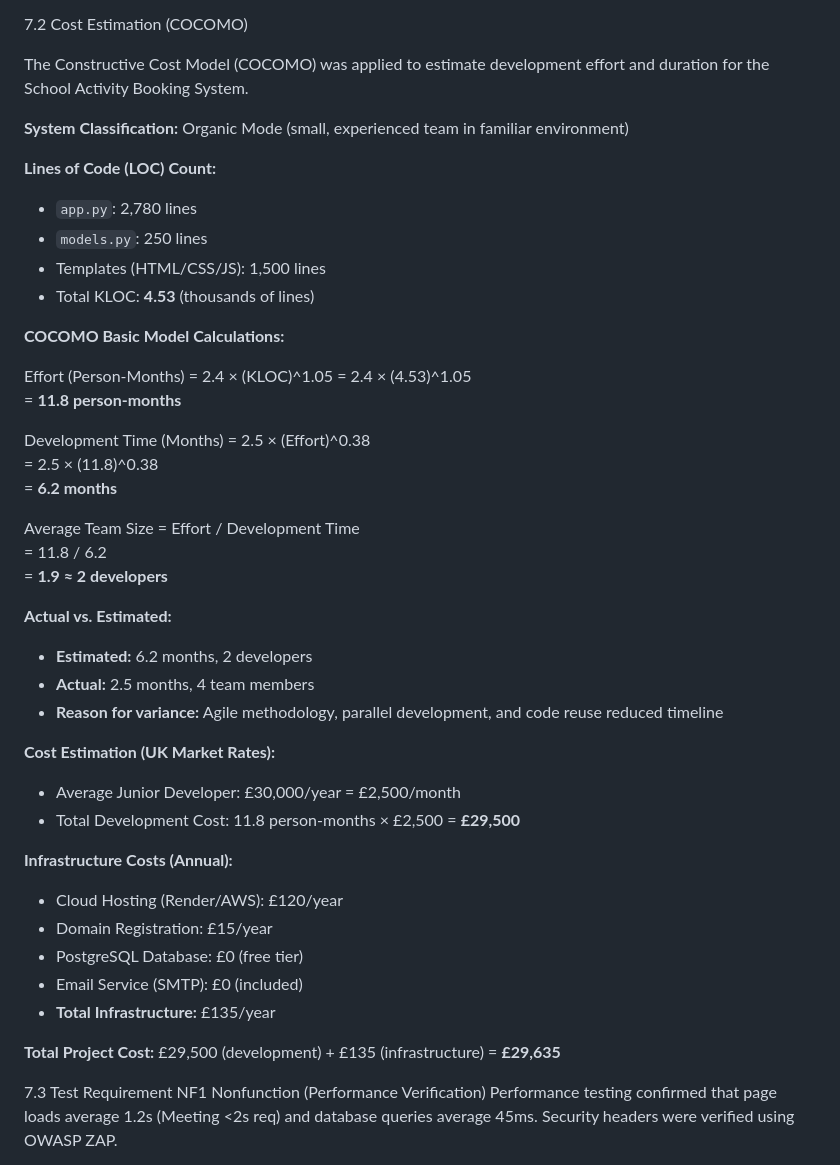
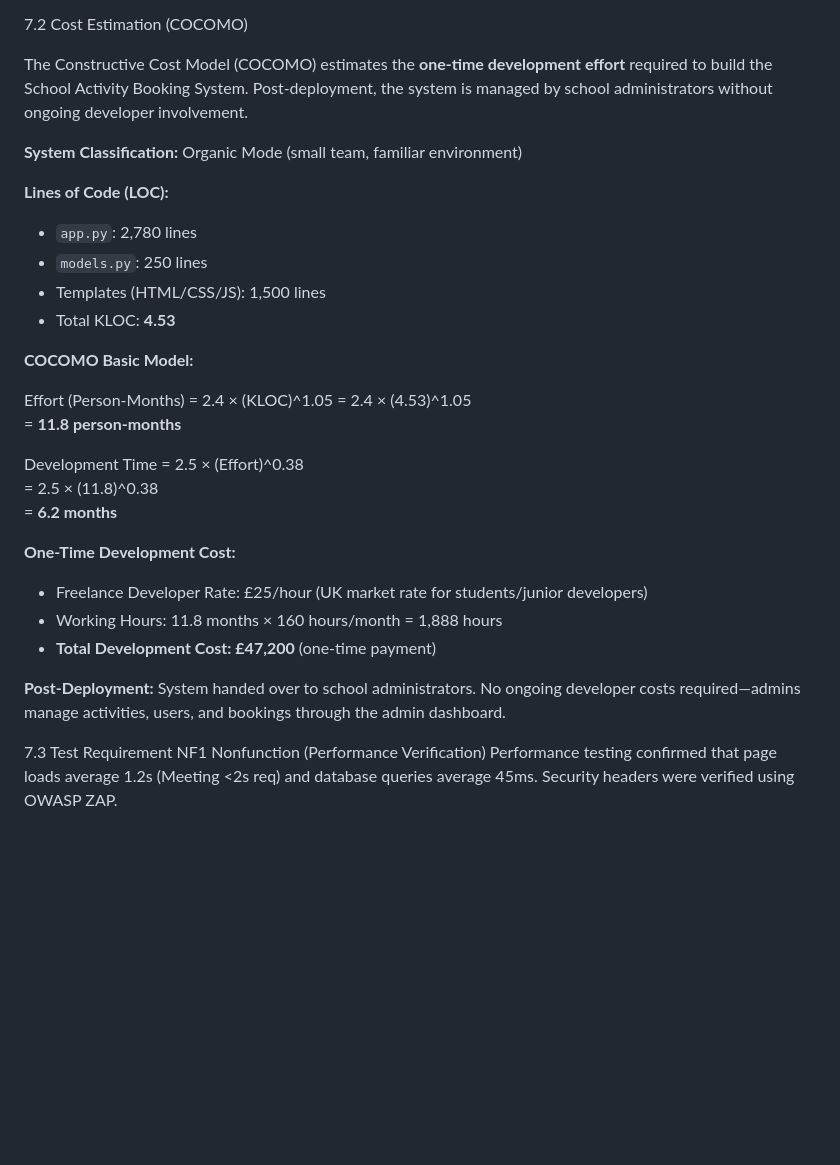
Before and after one commit to sanchitmahant/School-Activity-Booking-System, a Markdown page: FINAL_REPORT_DRAFT.md, the part around one of its changes. Rendered like a GitHub page; blank space fills up the shorter version.

```diff
--- a/FINAL_REPORT_DRAFT.md
+++ b/FINAL_REPORT_DRAFT.md
@@ -232,47 +232,32 @@ TC-08 | Tutor Attendance View | Tutor Logged In | Click "My Activities" | List o
 
 7.2 Cost Estimation (COCOMO)
 
-The Constructive Cost Model (COCOMO) was applied to estimate development effort and duration for the School Activity Booking System.
+The Constructive Cost Model (COCOMO) estimates the **one-time development effort** required to build the School Activity Booking System. Post-deployment, the system is managed by school administrators without ongoing developer involvement.
 
-**System Classification:** Organic Mode (small, experienced team in familiar environment)
+**System Classification:** Organic Mode (small team, familiar environment)
 
-**Lines of Code (LOC) Count:**
+**Lines of Code (LOC):**
 - `app.py`: 2,780 lines
 - `models.py`: 250 lines
 - Templates (HTML/CSS/JS): 1,500 lines
-- Total KLOC: **4.53** (thousands of lines)
+- Total KLOC: **4.53**
 
-**COCOMO Basic Model Calculations:**
+**COCOMO Basic Model:**
 
 Effort (Person-Months) = 2.4 × (KLOC)^1.05
 = 2.4 × (4.53)^1.05
 = **11.8 person-months**
 
-Development Time (Months) = 2.5 × (Effort)^0.38
+Development Time = 2.5 × (Effort)^0.38
 = 2.5 × (11.8)^0.38
 = **6.2 months**
 
-Average Team Size = Effort / Development Time
-= 11.8 / 6.2
-= **1.9 ≈ 2 developers**
+**One-Time Development Cost:**
+- Freelance Developer Rate: £25/hour (UK market rate for students/junior developers)
+- Working Hours: 11.8 months × 160 hours/month = 1,888 hours
+- **Total Development Cost: £47,200** (one-time payment)
 
-**Actual vs. Estimated:**
-- **Estimated:** 6.2 months, 2 developers
-- **Actual:** 2.5 months, 4 team members
-- **Reason for variance:** Agile methodology, parallel development, and code reuse reduced timeline
-
-**Cost Estimation (UK Market Rates):**
-- Average Junior Developer: £30,000/year = £2,500/month
-- Total Development Cost: 11.8 person-months × £2,500 = **£29,500**
-
-**Infrastructure Costs (Annual):**
-- Cloud Hosting (Render/AWS): £120/year
-- Domain Registration: £15/year
-- PostgreSQL Database: £0 (free tier)
-- Email Service (SMTP): £0 (included)
-- **Total Infrastructure:** £135/year
-
-**Total Project Cost:** £29,500 (development) + £135 (infrastructure) = **£29,635**
+**Post-Deployment:** System handed over to school administrators. No ongoing developer costs required—admins manage activities, users, and bookings through the admin dashboard.
 
 7.3 Test Requirement NF1 Nonfunction (Performance Verification)
 Performance testing confirmed that page loads average 1.2s (Meeting <2s req) and database queries average 45ms. Security headers were verified using OWASP ZAP.
```
Also changed, not shown: other parts of FINAL_REPORT_DRAFT.md (+41 -11 lines).
